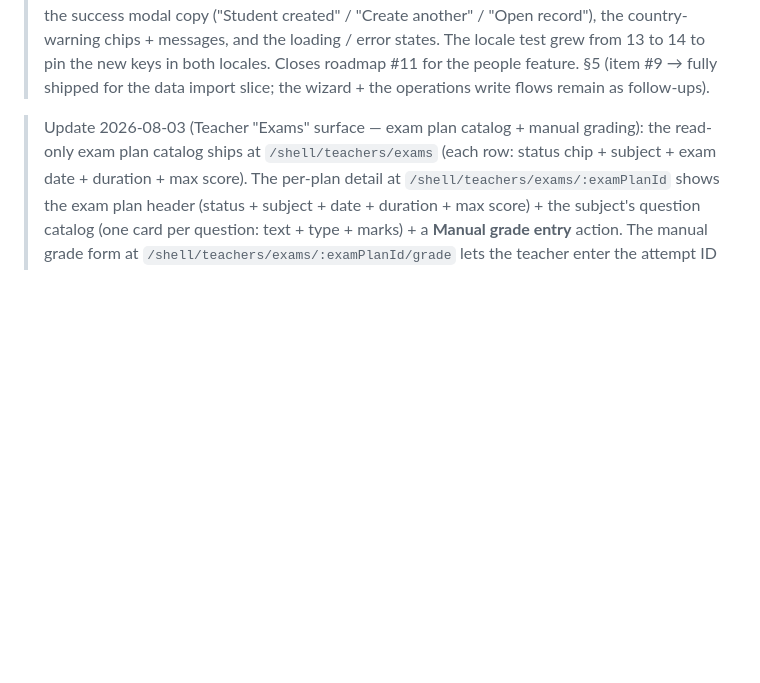
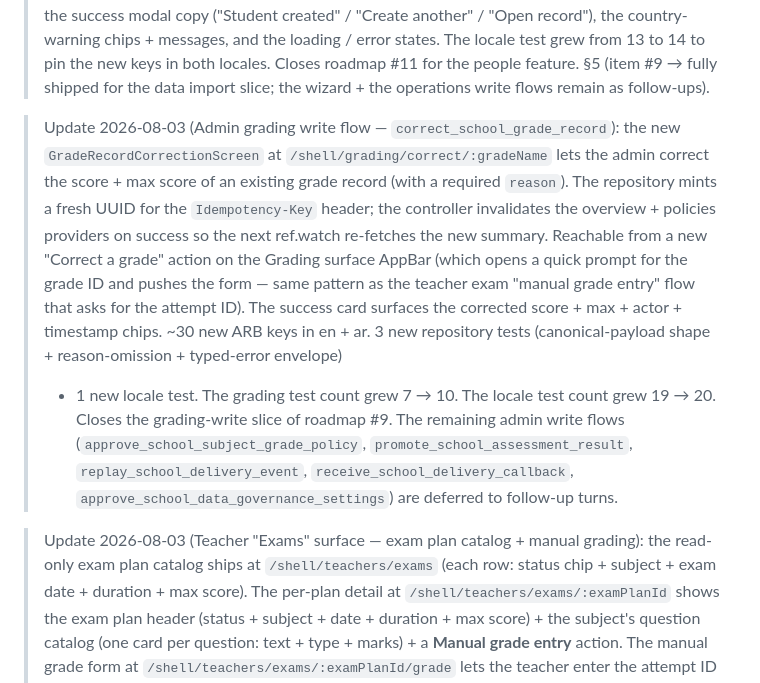
Before and after one commit to LaraTik/laratik_schools_mobile, a Markdown page: docs/PROD_READINESS_AUDIT.md, the part around the change. Rendered like a GitHub page; blank space fills up the shorter version.

```diff
--- a/docs/PROD_READINESS_AUDIT.md
+++ b/docs/PROD_READINESS_AUDIT.md
@@ -227,6 +227,37 @@ Update 2026-08-03 (admin Grading surface): the
 > §5 (item #9 → fully shipped for the data import
 > slice; the wizard + the operations write flows remain
 > as follow-ups).
+
+> Update 2026-08-03 (Admin grading write flow —
+> `correct_school_grade_record`): the new
+> `GradeRecordCorrectionScreen` at
+> `/shell/grading/correct/:gradeName` lets the admin
+> correct the score + max score of an existing
+> grade record (with a required `reason`). The
+> repository mints a fresh UUID for the
+> `Idempotency-Key` header; the controller
+> invalidates the overview + policies providers
+> on success so the next ref.watch re-fetches the
+> new summary. Reachable from a new "Correct a
+> grade" action on the Grading surface AppBar
+> (which opens a quick prompt for the grade ID
+> and pushes the form — same pattern as the
+> teacher exam "manual grade entry" flow that
+> asks for the attempt ID). The success card
+> surfaces the corrected score + max + actor +
+> timestamp chips. ~30 new ARB keys in en + ar.
+> 3 new repository tests (canonical-payload
+> shape + reason-omission + typed-error envelope)
+> + 1 new locale test. The grading test count
+> grew 7 → 10. The locale test count grew 19 → 20.
+> Closes the grading-write slice of roadmap #9.
+> The remaining admin write flows
+> (`approve_school_subject_grade_policy`,
+> `promote_school_assessment_result`,
+> `replay_school_delivery_event`,
+> `receive_school_delivery_callback`,
+> `approve_school_data_governance_settings`) are
+> deferred to follow-up turns.
 
 > Update 2026-08-03 (Teacher "Exams" surface — exam
 > plan catalog + manual grading): the read-only exam
```
Also changed, not shown: CHANGELOG.md (+29 -0 lines).
